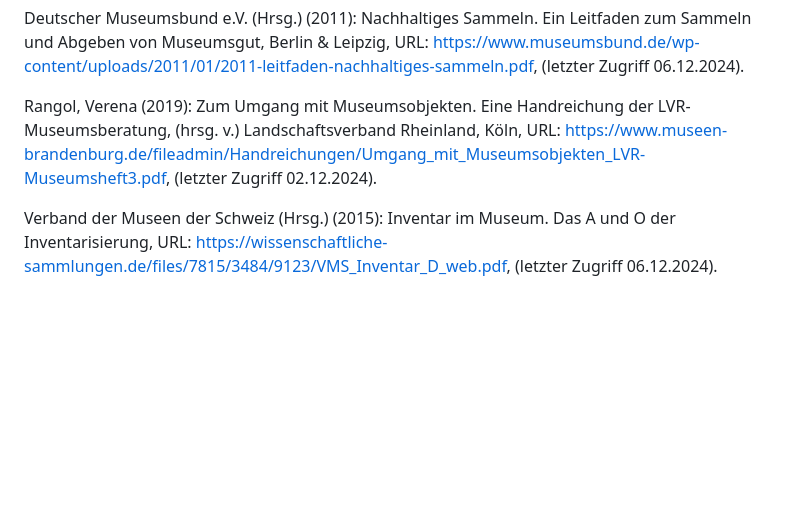
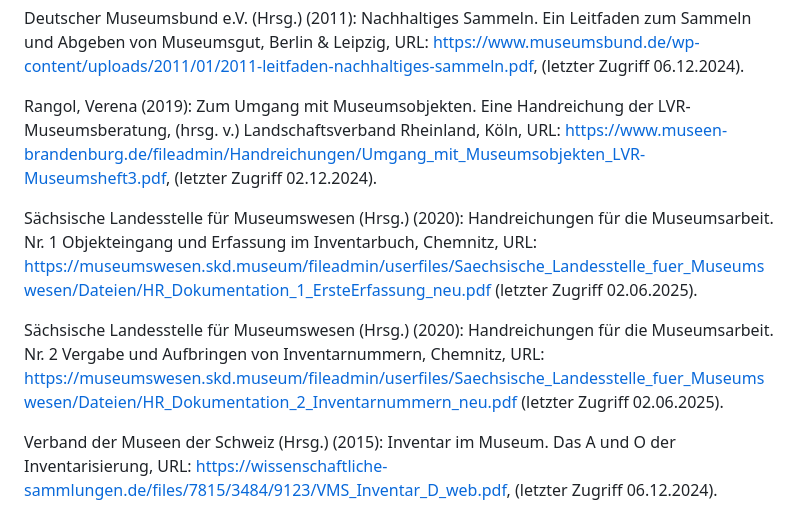
Before and after one commit to digiKulTh/Lehr-Lern-Materialien, a Markdown page: Handreichungen/Handreichung Inventarisierung.md, the part around the change. Drawn GitHub-style; blank space fills up the shorter version.

Commit message:
Update Handreichung Inventarisierung.md
literatur ergänzt

```diff
--- a/Handreichungen/Handreichung Inventarisierung.md
+++ b/Handreichungen/Handreichung Inventarisierung.md
@@ -227,4 +227,10 @@ Deutscher Museumsbund e.V. (Hrsg.) (2011): Nachhaltiges Sammeln. Ein Leitfaden z
 
 Rangol, Verena (2019): Zum Umgang mit Museumsobjekten. Eine Handreichung der LVR-Museumsberatung, (hrsg. v.) Landschaftsverband Rheinland, Köln, URL: https://www.museen-brandenburg.de/fileadmin/Handreichungen/Umgang_mit_Museumsobjekten_LVR-Museumsheft3.pdf, (letzter Zugriff 02.12.2024).
 
+Sächsische Landesstelle für Museumswesen (Hrsg.) (2020): Handreichungen
+für die Museumsarbeit. Nr. 1 Objekteingang und Erfassung im Inventarbuch, Chemnitz, URL: https://museumswesen.skd.museum/fileadmin/userfiles/Saechsische_Landesstelle_fuer_Museumswesen/Dateien/HR_Dokumentation_1_ErsteErfassung_neu.pdf (letzter Zugriff 02.06.2025).
+
+Sächsische Landesstelle für Museumswesen (Hrsg.) (2020): Handreichungen
+für die Museumsarbeit. Nr. 2 Vergabe und Aufbringen von Inventarnummern, Chemnitz, URL: https://museumswesen.skd.museum/fileadmin/userfiles/Saechsische_Landesstelle_fuer_Museumswesen/Dateien/HR_Dokumentation_2_Inventarnummern_neu.pdf (letzter Zugriff 02.06.2025).
+
 Verband der Museen der Schweiz (Hrsg.) (2015): Inventar im Museum. Das A und O der Inventarisierung, URL: https://wissenschaftliche-sammlungen.de/files/7815/3484/9123/VMS_Inventar_D_web.pdf, (letzter Zugriff 06.12.2024).
```
